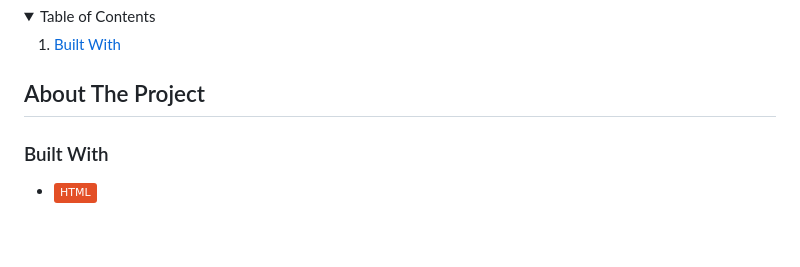
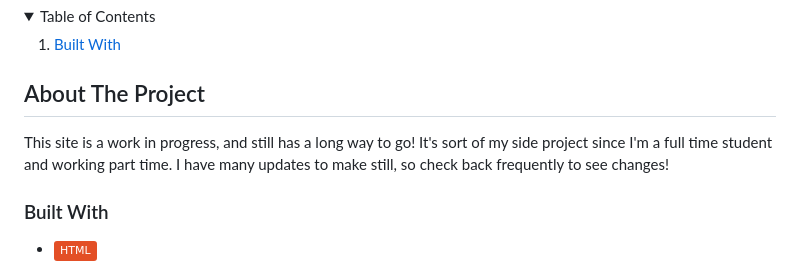
Before and after one commit to norahmiller/norahmiller.github.io, a Markdown page: README.md, the part around the change. GitHub-like rendering; folded sections open; badges without logos; blank space fills up the shorter version.

```diff
--- a/README.md
+++ b/README.md
@@ -20,7 +20,7 @@
 ## About The Project
 
 
-
+This site is a work in progress, and still has a long way to go! It's sort of my side project since I'm a full time student and working part time. I have many updates to make still, so check back frequently to see changes!
 
 
 ### Built With
```
